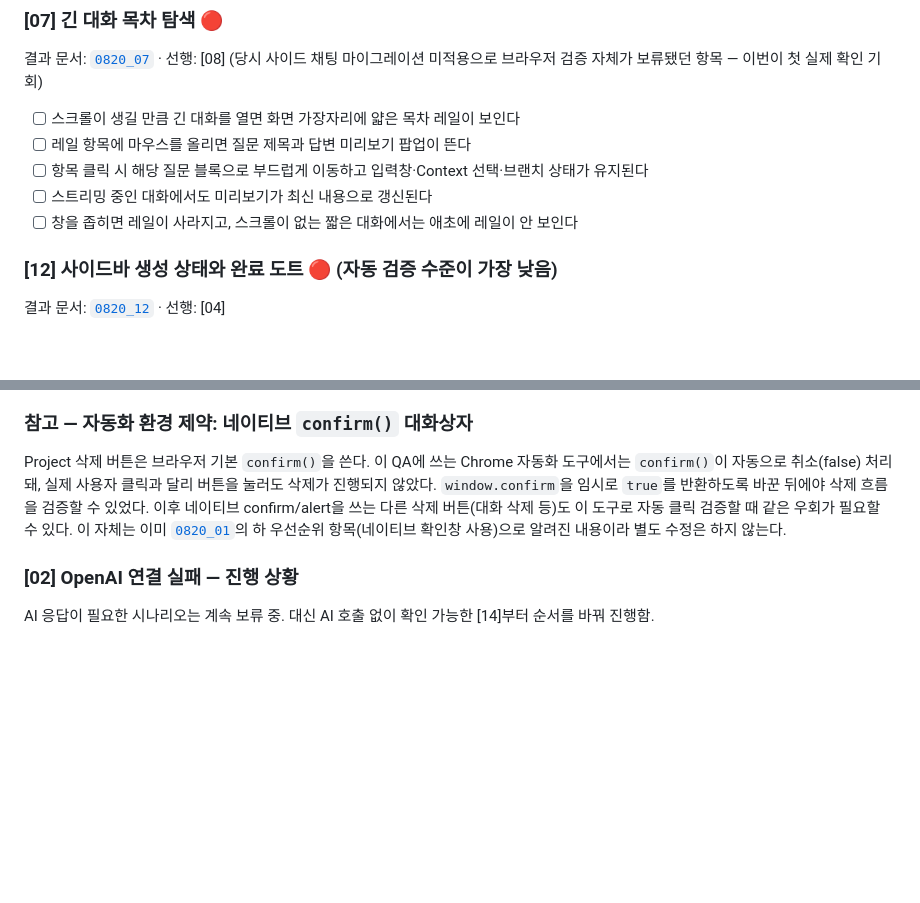
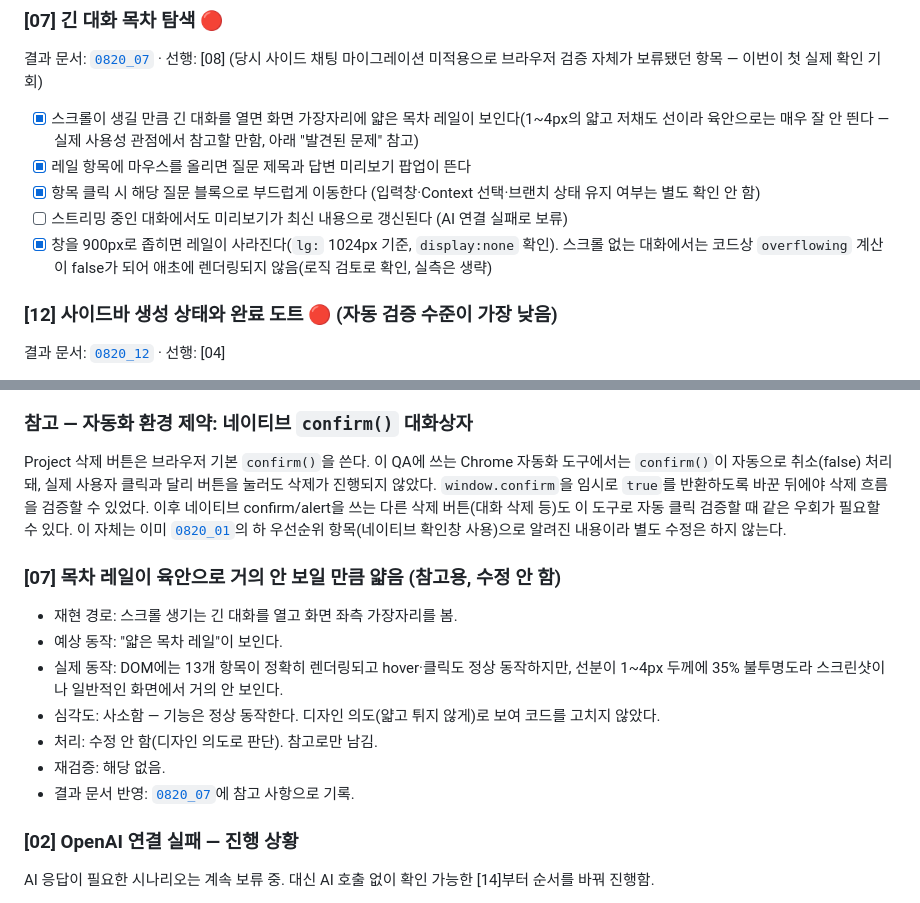
Before and after one commit to Context-Engineering-Capstone-Design/FlowKit, a Markdown page: docs/01_plan/0820_19_당일_구현_기능_QA_계획.md, 2 parts joined by grey strips. Drawn GitHub-style; blank space fills up the shorter version.

Commit message:
docs(qa): 긴 대화 목차(0820_07) 브라우저 검증(D4)을 완료 처리한다
레일 렌더링·hover 미리보기·클릭 이동·좁은 화면 숨김을 Chrome에서
확인해 보류 중이던 D4를 완료로 반영한다.

```diff
--- a/docs/01_plan/0820_19_당일_구현_기능_QA_계획.md
+++ b/docs/01_plan/0820_19_당일_구현_기능_QA_계획.md
@@ -178,11 +178,11 @@ QA를 몇 시간에 걸쳐 진행할 예정이므로, 시작 전에 아래를
 ### [07] 긴 대화 목차 탐색 🔴
 결과 문서: [`0820_07`](../02_result/0820_07_긴_대화_목차_탐색.md) · 선행: [08] (당시 사이드 채팅 마이그레이션 미적용으로 브라우저 검증 자체가 보류됐던 항목 — 이번이 첫 실제 확인 기회)
 
-- [ ] 스크롤이 생길 만큼 긴 대화를 열면 화면 가장자리에 얇은 목차 레일이 보인다
-- [ ] 레일 항목에 마우스를 올리면 질문 제목과 답변 미리보기 팝업이 뜬다
-- [ ] 항목 클릭 시 해당 질문 블록으로 부드럽게 이동하고 입력창·Context 선택·브랜치 상태가 유지된다
-- [ ] 스트리밍 중인 대화에서도 미리보기가 최신 내용으로 갱신된다
-- [ ] 창을 좁히면 레일이 사라지고, 스크롤이 없는 짧은 대화에서는 애초에 레일이 안 보인다
+- [x] 스크롤이 생길 만큼 긴 대화를 열면 화면 가장자리에 얇은 목차 레일이 보인다(1~4px의 얇고 저채도 선이라 육안으로는 매우 잘 안 띈다 — 실제 사용성 관점에서 참고할 만함, 아래 "발견된 문제" 참고)
+- [x] 레일 항목에 마우스를 올리면 질문 제목과 답변 미리보기 팝업이 뜬다
+- [x] 항목 클릭 시 해당 질문 블록으로 부드럽게 이동한다 (입력창·Context 선택·브랜치 상태 유지 여부는 별도 확인 안 함)
+- [ ] 스트리밍 중인 대화에서도 미리보기가 최신 내용으로 갱신된다 (AI 연결 실패로 보류)
+- [x] 창을 900px로 좁히면 레일이 사라진다(`lg:` 1024px 기준, `display:none` 확인). 스크롤 없는 대화에서는 코드상 `overflowing` 계산이 false가 되어 애초에 렌더링되지 않음(로직 검토로 확인, 실측은 생략)
 
 ### [12] 사이드바 생성 상태와 완료 도트 🔴 (자동 검증 수준이 가장 낮음)
 결과 문서: [`0820_12`](../02_result/0820_12_사이드바_생성_상태와_완료_도트.md) · 선행: [04]
@@ -335,6 +335,16 @@ QA 진행 중 아래 양식으로 이 절에 추가한다. 문제가 아니라
 
 Project 삭제 버튼은 브라우저 기본 `confirm()`을 쓴다. 이 QA에 쓰는 Chrome 자동화 도구에서는 `confirm()`이 자동으로 취소(false) 처리돼, 실제 사용자 클릭과 달리 버튼을 눌러도 삭제가 진행되지 않았다. `window.confirm`을 임시로 `true`를 반환하도록 바꾼 뒤에야 삭제 흐름을 검증할 수 있었다. 이후 네이티브 confirm/alert을 쓰는 다른 삭제 버튼(대화 삭제 등)도 이 도구로 자동 클릭 검증할 때 같은 우회가 필요할 수 있다. 이 자체는 이미 [`0820_01`](../02_result/0820_01_기능명세_추가_대조_조사.md)의 하 우선순위 항목(네이티브 확인창 사용)으로 알려진 내용이라 별도 수정은 하지 않는다.
 
+### [07] 목차 레일이 육안으로 거의 안 보일 만큼 얇음 (참고용, 수정 안 함)
+
+- 재현 경로: 스크롤 생기는 긴 대화를 열고 화면 좌측 가장자리를 봄.
+- 예상 동작: "얇은 목차 레일"이 보인다.
+- 실제 동작: DOM에는 13개 항목이 정확히 렌더링되고 hover·클릭도 정상 동작하지만, 선분이 1~4px 두께에 35% 불투명도라 스크린샷이나 일반적인 화면에서 거의 안 보인다.
+- 심각도: 사소함 — 기능은 정상 동작한다. 디자인 의도(얇고 튀지 않게)로 보여 코드를 고치지 않았다.
+- 처리: 수정 안 함(디자인 의도로 판단). 참고로만 남김.
+- 재검증: 해당 없음.
+- 결과 문서 반영: [`0820_07`](../02_result/0820_07_긴_대화_목차_탐색.md)에 참고 사항으로 기록.
+
 ### [02] OpenAI 연결 실패 — 진행 상황
 
 AI 응답이 필요한 시나리오는 계속 보류 중. 대신 AI 호출 없이 확인 가능한 [14]부터 순서를 바꿔 진행함.
```
Also changed, not shown: docs/02_result/0820_07_긴_대화_목차_탐색.md (+13 -3 lines).
